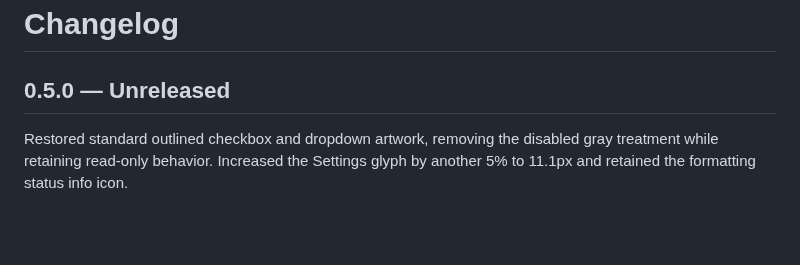
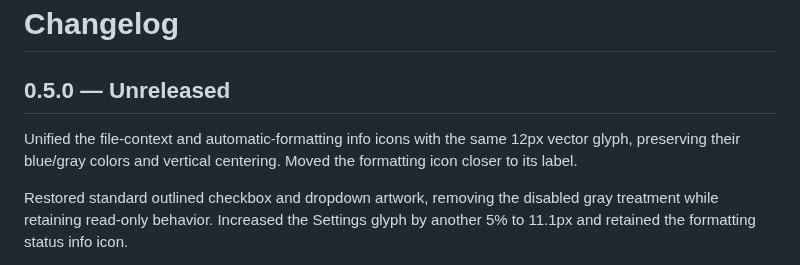
Before and after one commit to kira-explore/formatting-controls, a Markdown page: CHANGELOG.md, the part around the change. Rendered like a GitHub page; blank space fills up the shorter version.

```diff
--- a/CHANGELOG.md
+++ b/CHANGELOG.md
@@ -1,6 +1,8 @@
 # Changelog
 
 ## 0.5.0 — Unreleased
+
+Unified the file-context and automatic-formatting info icons with the same 12px vector glyph, preserving their blue/gray colors and vertical centering. Moved the formatting icon closer to its label.
 
 Restored standard outlined checkbox and dropdown artwork, removing the disabled gray treatment while retaining read-only behavior. Increased the Settings glyph by another 5% to 11.1px and retained the formatting status info icon.
 
```
Also changed, not shown: docs/status-controls.md (+2 -0 lines), docs/assets/status-card-dark.png, 1 other file.
